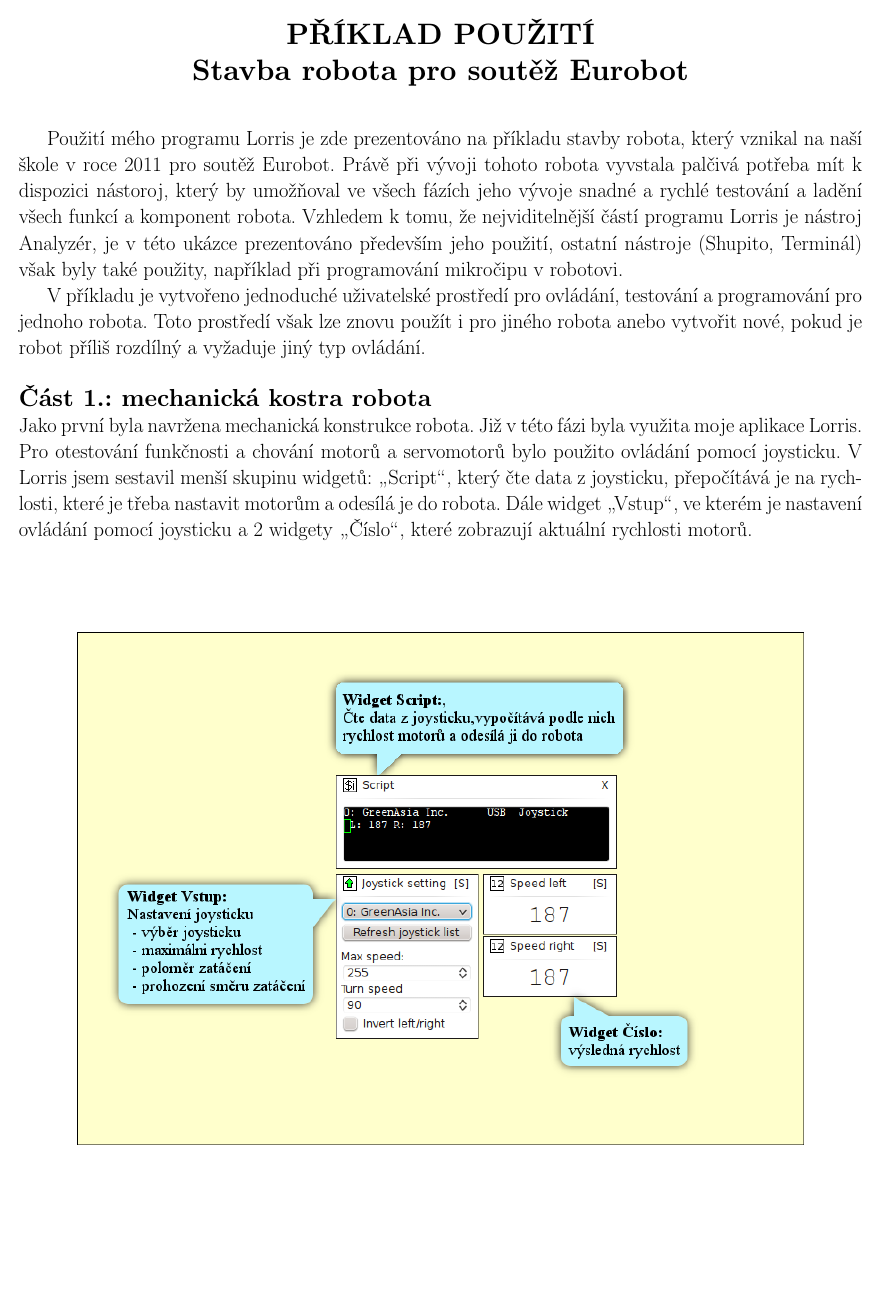
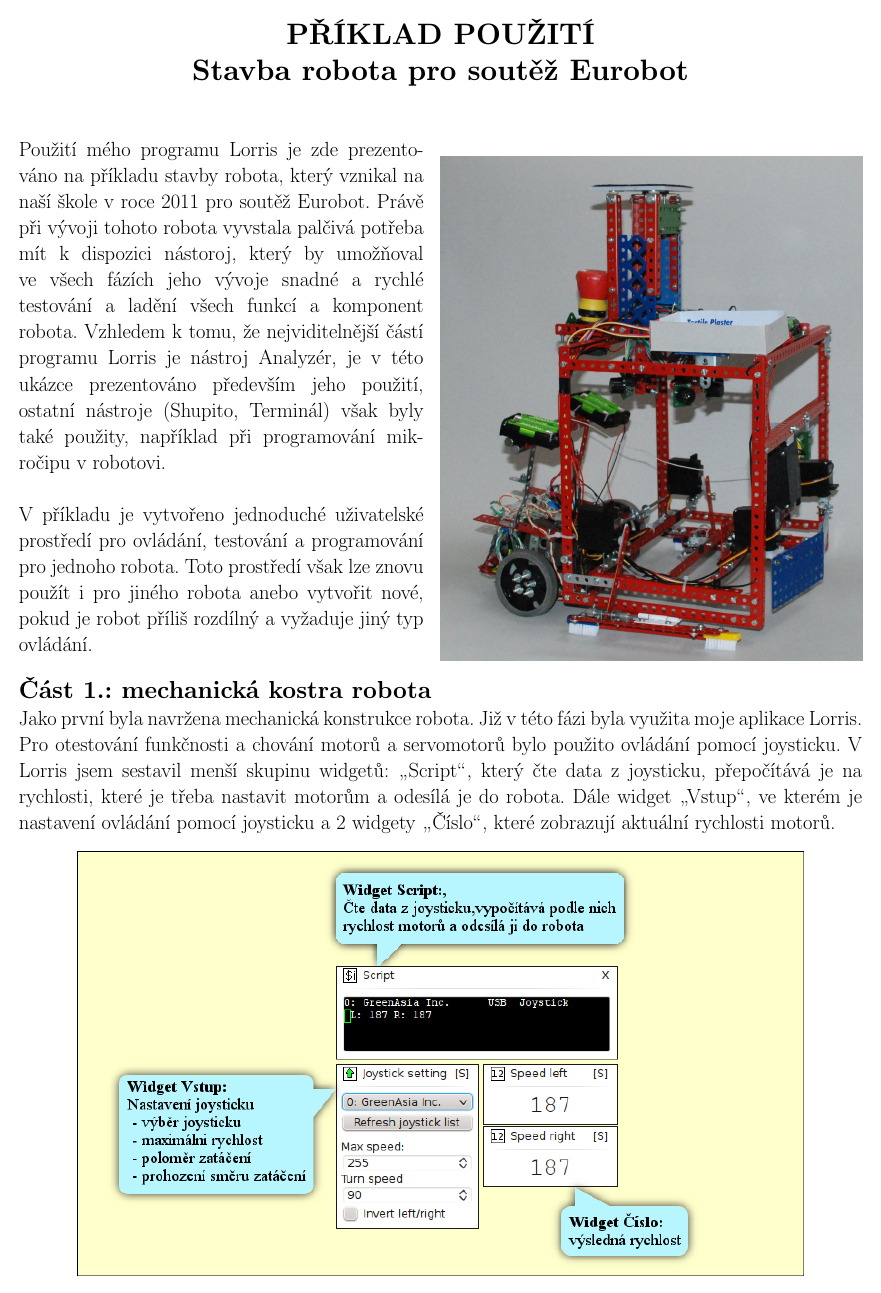
Before and after one commit to Tasssadar/david_promo, a LaTeX document (pdf/text.tex): page 2 of 4. The pictures show the PDF file pdf/text.pdf that the author committed with the source.

Commit message:
Add image of the robot

```diff
--- a/pdf/text.tex
+++ b/pdf/text.tex
@@ -168,15 +168,23 @@ Lorris Toolbox je sada několika nástrojů, které mají společný cíl -- pom
     \Large \B{PŘÍKLAD POUŽITÍ \\ Stavba robota pro soutěž Eurobot}
 \end{center}
 \vspace{5mm}
-\enlargethispage{100mm} % zvětší oblast tisku pro tuto stránku
-
+\enlargethispage{200mm} % zvětší oblast tisku pro tuto stránku
+\begin{figure}[ht]
+    \begin{minipage}[t]{0.48\linewidth}
 Použití mého programu Lorris je zde prezentováno na příkladu stavby robota, který vznikal na naší škole v roce 2011 pro soutěž Eurobot. Právě při vývoji tohoto robota vyvstala palčivá potřeba mít k dispozici nástoroj, který by umožňoval ve všech fázích jeho vývoje snadné a rychlé testování a ladění všech funkcí a komponent robota. Vzhledem k tomu, že nejviditelnější částí programu Lorris je nástroj Analyzér, je v této ukázce prezentováno především jeho použití, ostatní nástroje (Shupito, Terminál) však byly také použity, například při programování mikročipu v robotovi.
-
-V příkladu je vytvořeno jednoduché uživatelské prostředí pro ovládání, testování a programování pro jednoho robota. Toto prostředí však lze znovu použít i pro jiného robota anebo vytvořit nové, pokud je robot příliš rozdílný a vyžaduje jiný typ ovládání.\\
+\\ \\
+V příkladu je vytvořeno jednoduché uživatelské prostředí pro ovládání, testování a programování pro jednoho robota. Toto prostředí však lze znovu použít i pro jiného robota anebo vytvořit nové, pokud je robot příliš rozdílný a vyžaduje jiný typ ovládání.
+    \end{minipage}
+    \hfill
+    \begin{minipage}[t]{0.50\linewidth}
+    %\subfloat{
+        \vspace{0pt}
+        \includegraphics[width=\linewidth]{img/robot.jpg}
+    %}
+    \end{minipage}
+\end{figure}\\
 \\{\large \B{Část 1.: mechanická kostra robota}}\\
 Jako první byla navržena mechanická konstrukce robota. Již v této fázi byla využita moje aplikace Lorris. Pro otestování funkčnosti a chování motorů a servomotorů bylo použito ovládání pomocí joysticku. V Lorris jsem sestavil menší skupinu widgetů: \uv{Script}, který čte data z joysticku, přepočítává je na rychlosti, které je třeba nastavit motorům a odesílá je do robota. Dále widget \uv{Vstup}, ve kterém je nastavení ovládání pomocí joysticku a 2 widgety \uv{Číslo}, které zobrazují aktuální rychlosti motorů.
-
-\vspace{20mm}
 \begin{center}
 \includegraphics{img/joystick2.png}
 \end{center}
```
Also changed, not shown: pdf/img/joystick2.png, pdf/img/robot.jpg (added), pdf/text.pdf, 2 other files.
